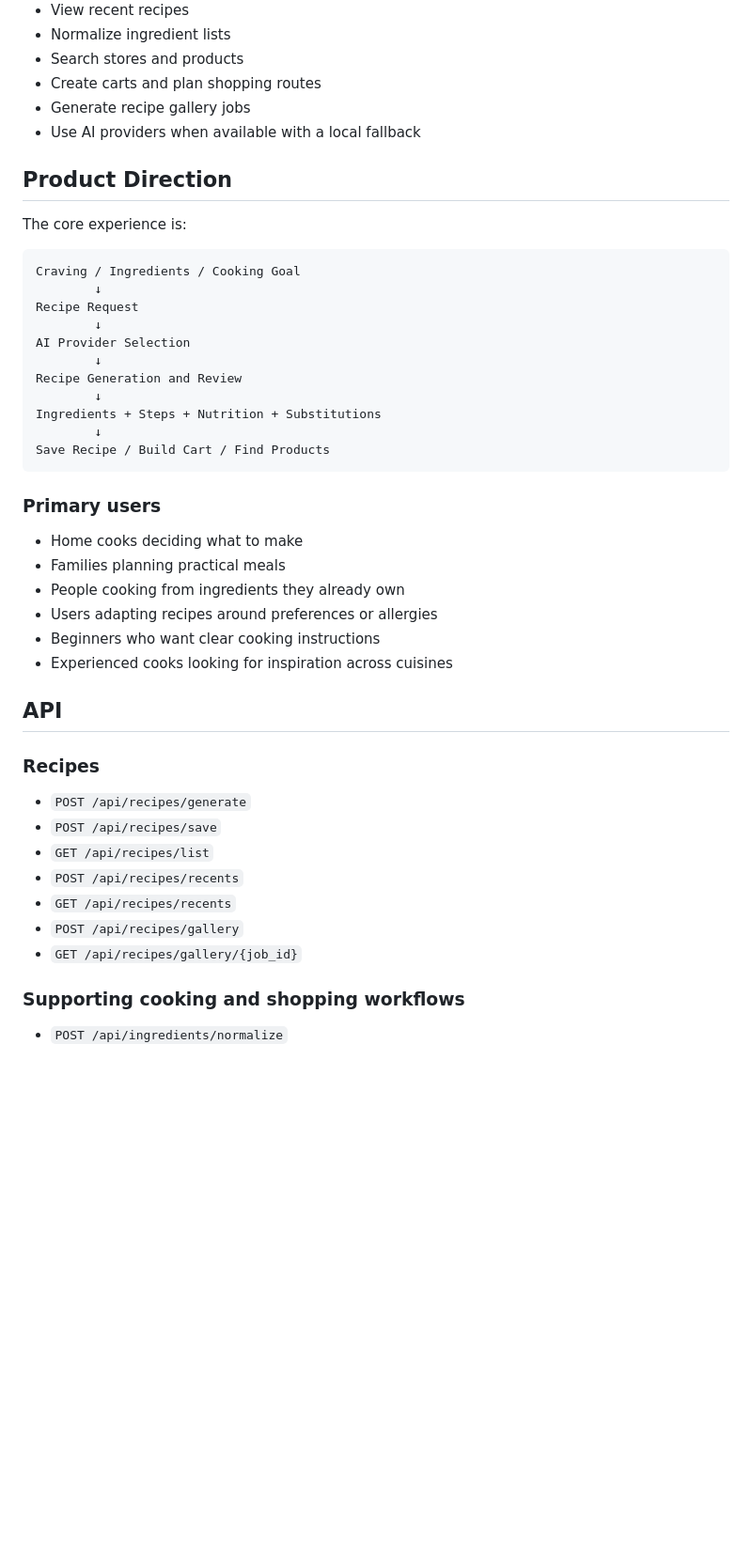
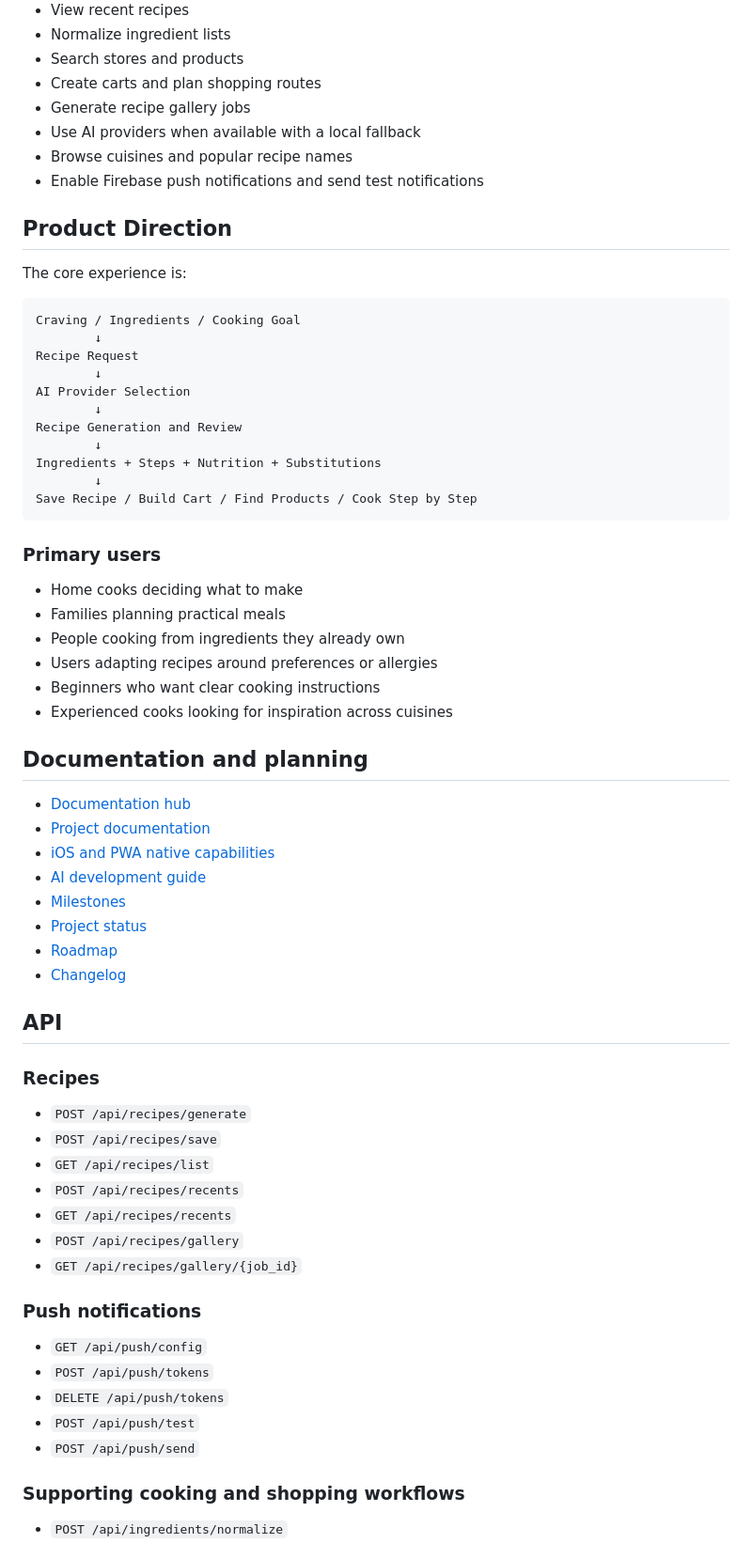
Before and after one commit to dioscarr/glucoplate-ai, a Markdown page: README.md, the part around one of its changes. Shown at 94% size. Drawn GitHub-style; blank space fills up the shorter version.

````diff
--- a/README.md
+++ b/README.md
@@ -19,6 +19,8 @@ The product is a general recipe app. Nutrition information and optional dietary
 - Create carts and plan shopping routes
 - Generate recipe gallery jobs
 - Use AI providers when available with a local fallback
+- Browse cuisines and popular recipe names
+- Enable Firebase push notifications and send test notifications
 
 ## Product Direction
 
@@ -35,7 +37,7 @@ Recipe Generation and Review
         ↓
 Ingredients + Steps + Nutrition + Substitutions
         ↓
-Save Recipe / Build Cart / Find Products
+Save Recipe / Build Cart / Find Products / Cook Step by Step
 ```
 
 ### Primary users
@@ -46,6 +48,17 @@ Save Recipe / Build Cart / Find Products
 - Users adapting recipes around preferences or allergies
 - Beginners who want clear cooking instructions
 - Experienced cooks looking for inspiration across cuisines
+
+## Documentation and planning
+
+- [Documentation hub](docs/README.md)
+- [Project documentation](docs/PROJECT_DOCUMENTATION.md)
+- [iOS and PWA native capabilities](docs/IOS_PWA_NATIVE_CAPABILITIES.md)
+- [AI development guide](docs/AI_DEVELOPMENT_GUIDE.md)
+- [Milestones](milestones/README.md)
+- [Project status](PROJECT_STATUS.md)
+- [Roadmap](ROADMAP.md)
+- [Changelog](CHANGELOG.md)
 
 ## API
 
@@ -58,6 +71,14 @@ Save Recipe / Build Cart / Find Products
 - `GET /api/recipes/recents`
 - `POST /api/recipes/gallery`
 - `GET /api/recipes/gallery/{job_id}`
+
+### Push notifications
+
+- `GET /api/push/config`
+- `POST /api/push/tokens`
+- `DELETE /api/push/tokens`
+- `POST /api/push/test`
+- `POST /api/push/send`
 
 ### Supporting cooking and shopping workflows
 
````
Also changed, not shown: other parts of README.md (+11 -9 lines).
